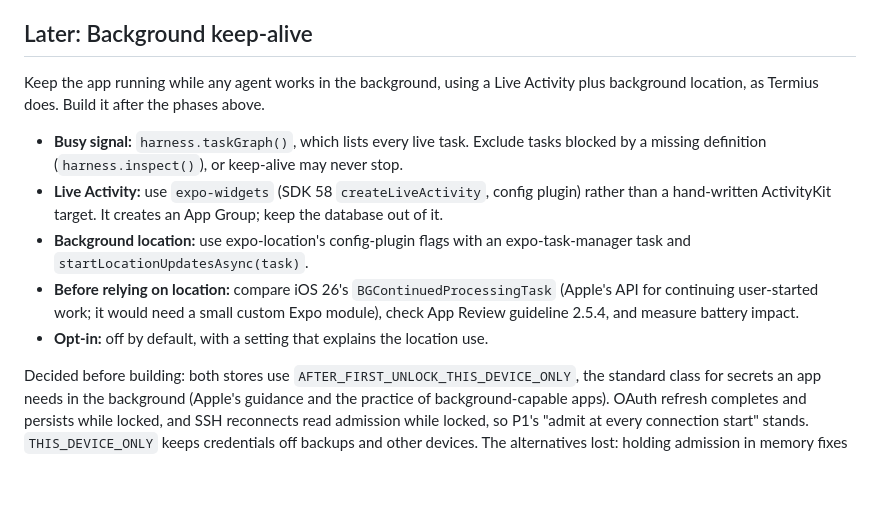
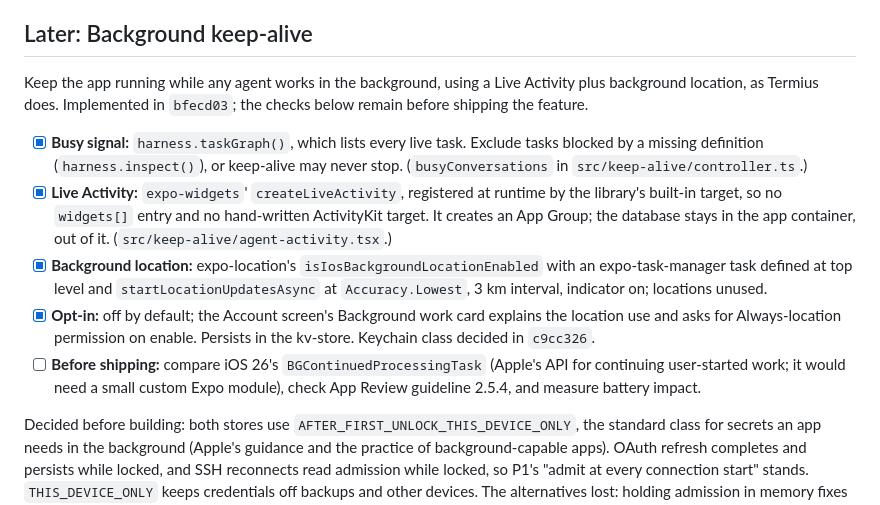
Before and after one commit to VikashLoomba/expo-pi, a Markdown page: PLAN.md, the part around the change. Rendered like a GitHub page; blank space fills up the shorter version.

Commit message:
docs(plan): keep-alive implemented (bfecd03); ship checks remain

```diff
--- a/PLAN.md
+++ b/PLAN.md
@@ -554,17 +554,19 @@ On-device data: old chats' web-search records live in documents WS-1 replaces; c
 ## Later: Background keep-alive
 
 Keep the app running while any agent works in the background, using a Live Activity plus background location, as
-Termius does. Build it after the phases above.
+Termius does. Implemented in `bfecd03`; the checks below remain before shipping the feature.
 
-- **Busy signal:** `harness.taskGraph()`, which lists every live task. Exclude tasks blocked by a missing definition
-  (`harness.inspect()`), or keep-alive may never stop.
-- **Live Activity:** use `expo-widgets` (SDK 58 `createLiveActivity`, config plugin) rather than a hand-written
-  ActivityKit target. It creates an App Group; keep the database out of it.
-- **Background location:** use expo-location's config-plugin flags with an expo-task-manager task and
-  `startLocationUpdatesAsync(task)`.
-- **Before relying on location:** compare iOS 26's `BGContinuedProcessingTask` (Apple's API for continuing user-started
+- [x] **Busy signal:** `harness.taskGraph()`, which lists every live task. Exclude tasks blocked by a missing definition
+  (`harness.inspect()`), or keep-alive may never stop. (`busyConversations` in `src/keep-alive/controller.ts`.)
+- [x] **Live Activity:** `expo-widgets`' `createLiveActivity`, registered at runtime by the library's built-in target,
+  so no `widgets[]` entry and no hand-written ActivityKit target. It creates an App Group; the database stays in the
+  app container, out of it. (`src/keep-alive/agent-activity.tsx`.)
+- [x] **Background location:** expo-location's `isIosBackgroundLocationEnabled` with an expo-task-manager task defined
+  at top level and `startLocationUpdatesAsync` at `Accuracy.Lowest`, 3 km interval, indicator on; locations unused.
+- [x] **Opt-in:** off by default; the Account screen's Background work card explains the location use and asks for
+  Always-location permission on enable. Persists in the kv-store. Keychain class decided in `c9cc326`.
+- [ ] **Before shipping:** compare iOS 26's `BGContinuedProcessingTask` (Apple's API for continuing user-started
   work; it would need a small custom Expo module), check App Review guideline 2.5.4, and measure battery impact.
-- **Opt-in:** off by default, with a setting that explains the location use.
 
 Decided before building: both stores use `AFTER_FIRST_UNLOCK_THIS_DEVICE_ONLY`, the standard class for secrets an
 app needs in the background (Apple's guidance and the practice of background-capable apps). OAuth refresh completes
```
